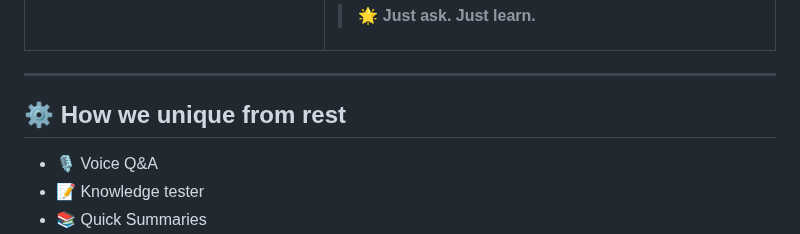
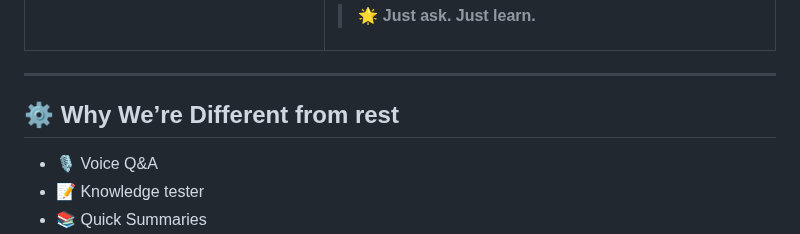
Before and after one commit to Raguram-N/Exam_Buddy_proposal, a Markdown page: README.md, the part around the change. GitHub-like rendering.

```diff
--- a/README.md
+++ b/README.md
@@ -94,7 +94,7 @@ AI      : Generates topic-specific exam questions instantly.
 
 ---
 
-## ⚙️ How we unique from rest
+## ⚙️ Why We’re Different from rest
 
 - 🎙 Voice Q&A
 - 📝 Knowledge tester
```
